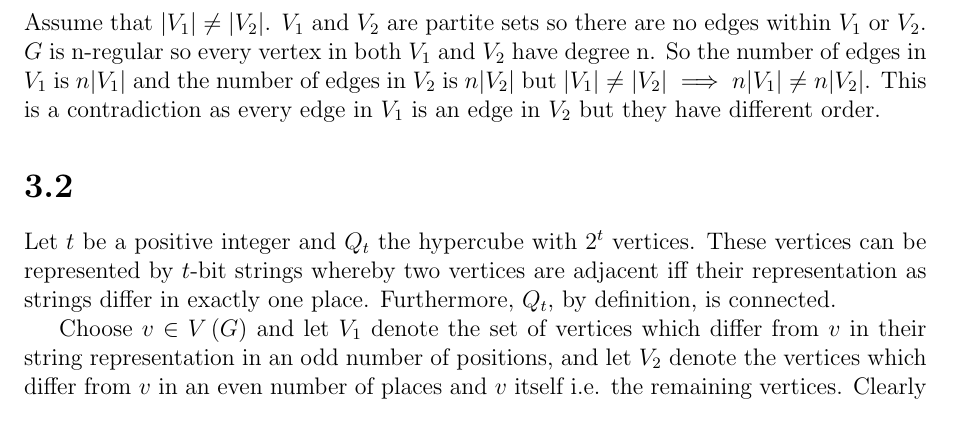
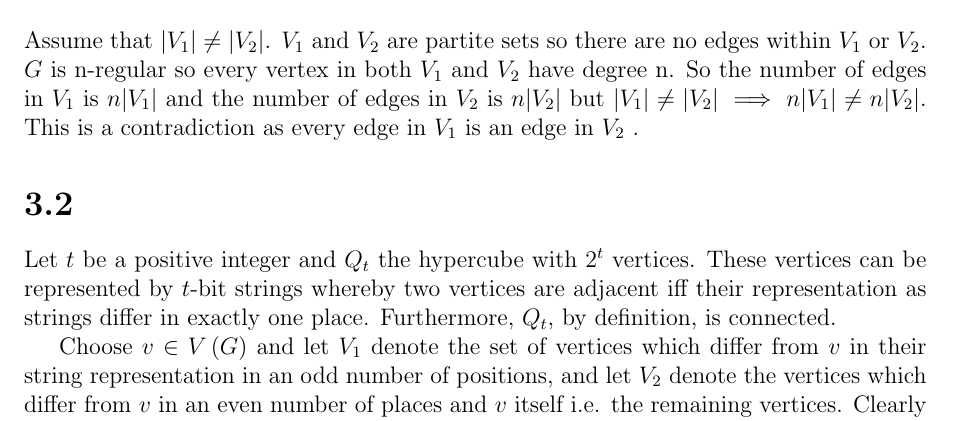
Before and after one commit to h4tguy/gt-hons, a LaTeX document (tut2/tut2.tex, which reads tut2/3.1.tex): part of page 1 of 4, cut so that both start at the same text. Compiled offline with pdfLaTeX.

Commit message:
wordiness

```diff
--- a/tut2/3.1.tex
+++ b/tut2/3.1.tex
@@ -1,3 +1,3 @@
 Assume that $|V_1| \neq |V_2|$.
 $V_1$ and $V_2$ are partite sets so there are no edges within $V_1$ or $V_2$.
-$G$ is n-regular so every vertex in both $V_1$ and $V_2$ have degree n. So the number of edges in $V_1$ is $n|V_1|$ and the number of edges in $V_2$ is $n|V_2|$ but $|V_1| \neq |V_2| \implies n|V_1| \neq n|V_2|$. This is a contradiction as every edge in $V_1$ is an edge in $V_2$ but they have different order.
+$G$ is n-regular so every vertex in both $V_1$ and $V_2$ have degree n. So the number of edges in $V_1$ is $n|V_1|$ and the number of edges in $V_2$ is $n|V_2|$ but $|V_1| \neq |V_2| \implies n|V_1| \neq n|V_2|$. This is a contradiction as every edge in $V_1$ is an edge in $V_2$ .
```
